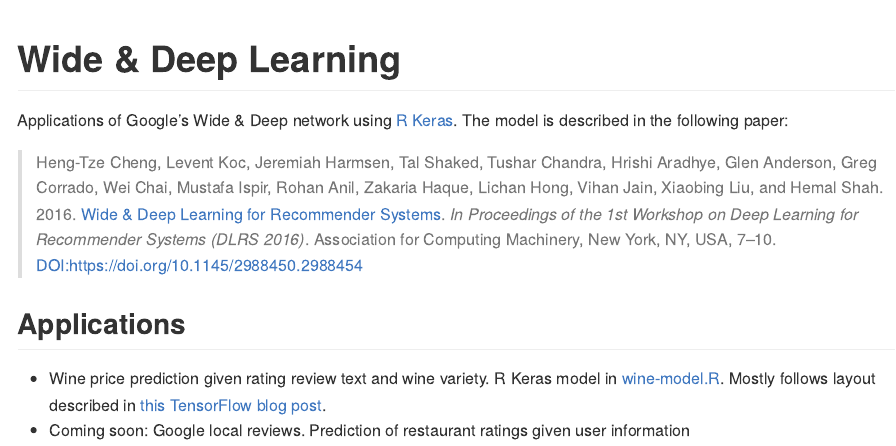
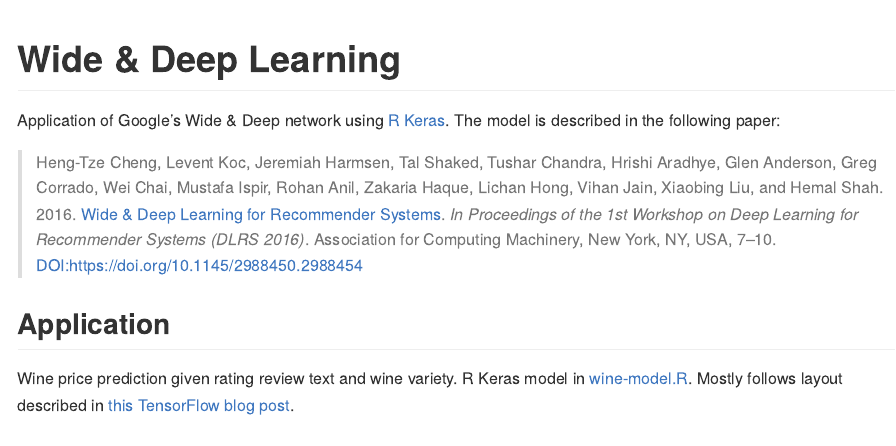
Before and after one commit to AmandaRP/WideAndDeep, an R Markdown document (README.Rmd): the page in a window 1100 px wide, from its top. The pictures show the output file README.md that the author committed with the source, drawn offline in the style of GitHub.

Commit message:
Updated README file

````diff
--- a/README.Rmd
+++ b/README.Rmd
@@ -8,11 +8,10 @@
 ```
 
 
-Applications of Google's Wide & Deep network using [R Keras](https://keras.rstudio.com/index.html). The model is described in the following paper:
+Application of Google's Wide & Deep network using [R Keras](https://keras.rstudio.com/index.html). The model is described in the following paper:
 
 > Heng-Tze Cheng, Levent Koc, Jeremiah Harmsen, Tal Shaked, Tushar Chandra, Hrishi Aradhye, Glen Anderson, Greg Corrado, Wei Chai, Mustafa Ispir, Rohan Anil, Zakaria Haque, Lichan Hong, Vihan Jain, Xiaobing Liu, and Hemal Shah. 2016. [Wide & Deep Learning for Recommender Systems](https://dl.acm.org/doi/pdf/10.1145/2988450.2988454). *In Proceedings of the 1st Workshop on Deep Learning for Recommender Systems (DLRS 2016)*. Association for Computing Machinery, New York, NY, USA, 7–10. DOI:https://doi.org/10.1145/2988450.2988454
 
-## Applications
+## Application
 
-* Wine price prediction given rating review text and wine variety. R Keras model in [wine-model.R](https://github.com/AmandaRP/WideAndDeep/blob/master/wine-model.R). Mostly follows layout described in [this TensorFlow blog post](https://blog.tensorflow.org/2018/04/predicting-price-of-wine-with-keras-api-tensorflow.html).
-* Coming soon: Google local reviews. Prediction of restaurant ratings given user information
+Wine price prediction given rating review text and wine variety. R Keras model in [wine-model.R](https://github.com/AmandaRP/WideAndDeep/blob/master/wine-model.R). Mostly follows layout described in [this TensorFlow blog post](https://blog.tensorflow.org/2018/04/predicting-price-of-wine-with-keras-api-tensorflow.html).
````
Also changed, not shown: README.md.
